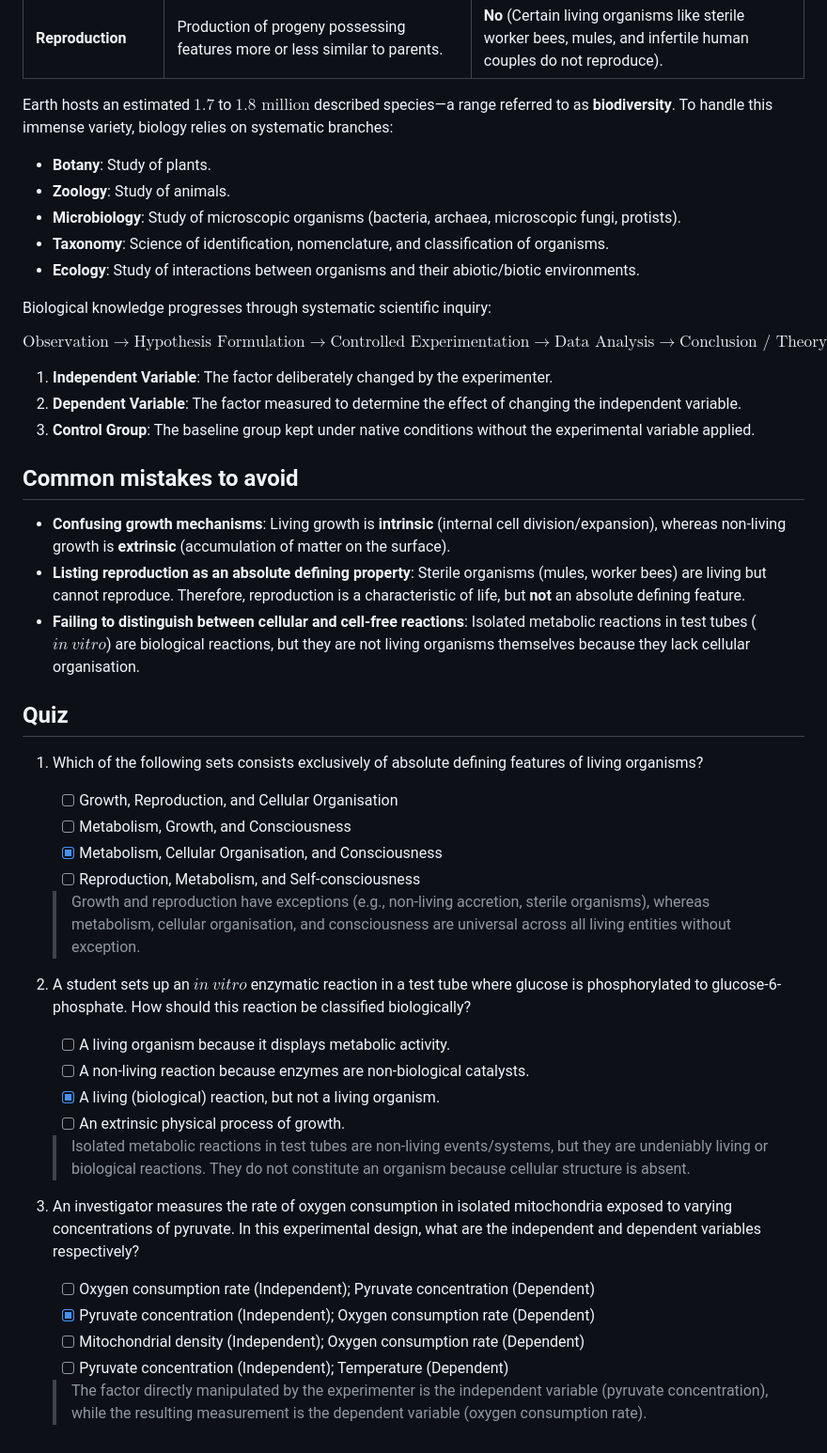
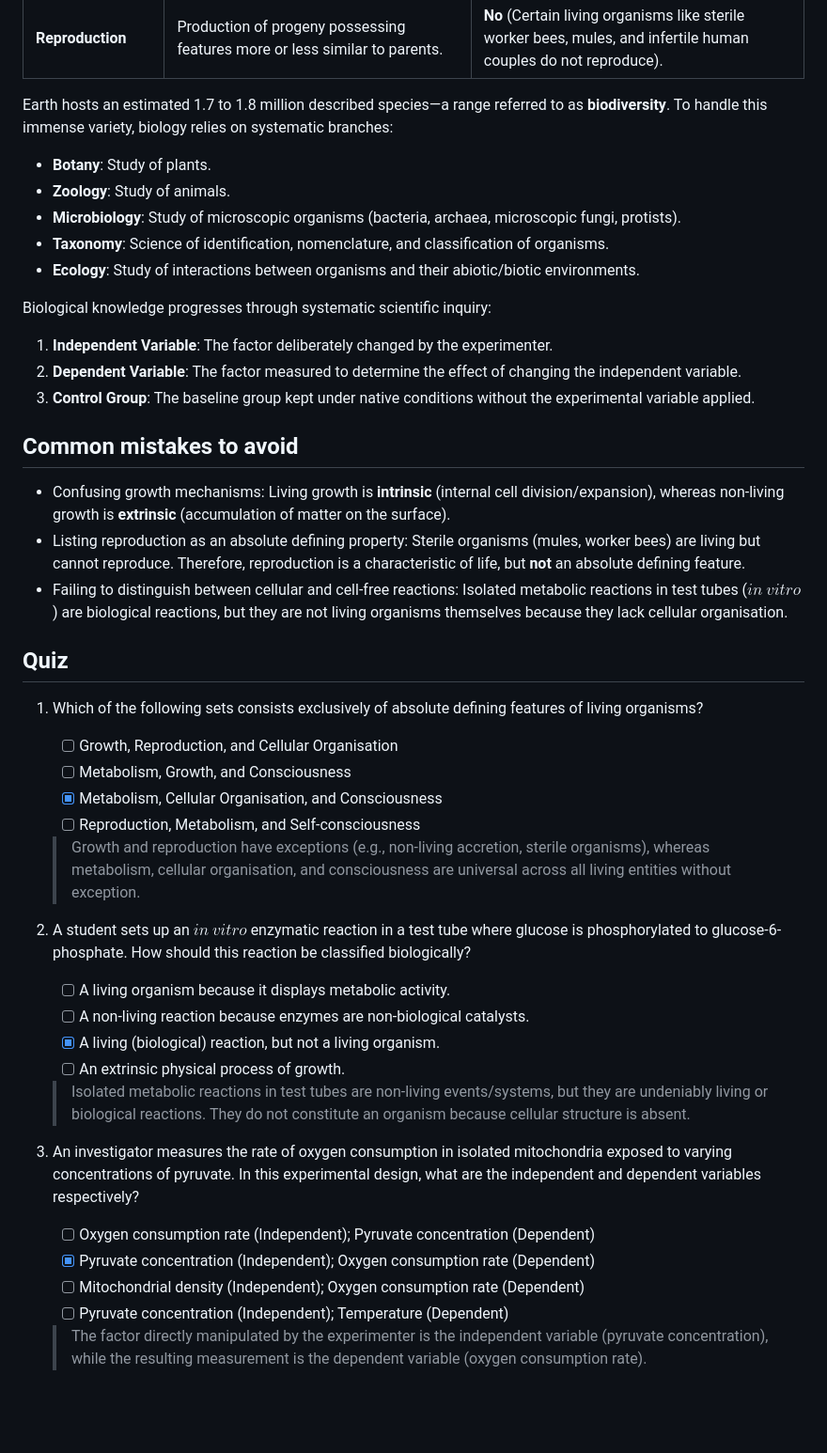
Before and after one commit to sriprasadjoshi2005/Learning-Hub, a Markdown page: content/biology/lesson_01_introduction_to_biology_and_the_living_world.md, the part around the change. Shown at 94% size. Drawn GitHub-style; blank space fills up the shorter version.

Commit message:
Fix formatting and clarify biological concepts

```diff
--- a/content/biology/lesson_01_introduction_to_biology_and_the_living_world.md
+++ b/content/biology/lesson_01_introduction_to_biology_and_the_living_world.md
@@ -19,7 +19,7 @@ To determine whether an entity is living, biologists evaluate specific functiona
 | **Growth** | Increase in mass and increase in number of individuals. | **No** (Non-living things like mountains and sand dunes grow by external accretion of material). |
 | **Reproduction** | Production of progeny possessing features more or less similar to parents. | **No** (Certain living organisms like sterile worker bees, mules, and infertile human couples do not reproduce). |
 
-Earth hosts an estimated $1.7$ to $1.8\text{ million}$ described species—a range referred to as **biodiversity**. To handle this immense variety, biology relies on systematic branches:
+Earth hosts an estimated 1.7 to 1.8 million described species—a range referred to as **biodiversity**. To handle this immense variety, biology relies on systematic branches:
 
 - **Botany**: Study of plants.
 - **Zoology**: Study of animals.
@@ -29,17 +29,15 @@ Earth hosts an estimated $1.7$ to $1.8\text{ million}$ described species—a ran
 
 Biological knowledge progresses through systematic scientific inquiry:
 
-$$\text{Observation} \longrightarrow \text{Hypothesis Formulation} \longrightarrow \text{Controlled Experimentation} \longrightarrow \text{Data Analysis} \longrightarrow \text{Conclusion / Theory}$$
-
 1. **Independent Variable**: The factor deliberately changed by the experimenter.
 2. **Dependent Variable**: The factor measured to determine the effect of changing the independent variable.
 3. **Control Group**: The baseline group kept under native conditions without the experimental variable applied.
 
 ## Common mistakes to avoid
 
-- **Confusing growth mechanisms**: Living growth is **intrinsic** (internal cell division/expansion), whereas non-living growth is **extrinsic** (accumulation of matter on the surface).
-- **Listing reproduction as an absolute defining property**: Sterile organisms (mules, worker bees) are living but cannot reproduce. Therefore, reproduction is a characteristic of life, but **not** an absolute defining feature.
-- **Failing to distinguish between cellular and cell-free reactions**: Isolated metabolic reactions in test tubes ($in\ vitro$) are biological reactions, but they are not living organisms themselves because they lack cellular organisation.
+- Confusing growth mechanisms: Living growth is **intrinsic** (internal cell division/expansion), whereas non-living growth is **extrinsic** (accumulation of matter on the surface).
+- Listing reproduction as an absolute defining property: Sterile organisms (mules, worker bees) are living but cannot reproduce. Therefore, reproduction is a characteristic of life, but **not** an absolute defining feature.
+- Failing to distinguish between cellular and cell-free reactions: Isolated metabolic reactions in test tubes ($in\ vitro$) are biological reactions, but they are not living organisms themselves because they lack cellular organisation.
 
 ## Quiz
 
@@ -48,18 +46,18 @@ $$\text{Observation} \longrightarrow \text{Hypothesis Formulation} \longrightarr
    - [ ] Metabolism, Growth, and Consciousness
    - [x] Metabolism, Cellular Organisation, and Consciousness
    - [ ] Reproduction, Metabolism, and Self-consciousness
-   > Growth and reproduction have exceptions (e.g., non-living accretion, sterile organisms), whereas metabolism, cellular organisation, and consciousness are universal across all living entities without exception.
+   > Growth and reproduction have exceptions (e.g., non-living accretion, sterile organisms), whereas metabolism, cellular organisation, and consciousness are          universal across all living entities without exception.
 
-2. A student sets up an $in\ vitro$ enzymatic reaction in a test tube where glucose is phosphorylated to glucose-6-phosphate. How should this reaction be classified biologically?
+2. A student sets up an $in\ vitro$ enzymatic reaction in a test tube where glucose is phosphorylated to glucose-6-phosphate. How should this reaction be             classified biologically?
    - [ ] A living organism because it displays metabolic activity.
    - [ ] A non-living reaction because enzymes are non-biological catalysts.
    - [x] A living (biological) reaction, but not a living organism.
    - [ ] An extrinsic physical process of growth.
-   > Isolated metabolic reactions in test tubes are non-living events/systems, but they are undeniably living or biological reactions. They do not constitute an organism because cellular structure is absent.
+   > Isolated metabolic reactions in test tubes are non-living events/systems, but they are undeniably living or biological reactions. They do not constitute an        organism because cellular structure is absent.
 
-3. An investigator measures the rate of oxygen consumption in isolated mitochondria exposed to varying concentrations of pyruvate. In this experimental design, what are the independent and dependent variables respectively?
+3. An investigator measures the rate of oxygen consumption in isolated mitochondria exposed to varying concentrations of pyruvate. In this experimental design,       what are the independent and dependent variables respectively?
    - [ ] Oxygen consumption rate (Independent); Pyruvate concentration (Dependent)
    - [x] Pyruvate concentration (Independent); Oxygen consumption rate (Dependent)
    - [ ] Mitochondrial density (Independent); Oxygen consumption rate (Dependent)
    - [ ] Pyruvate concentration (Independent); Temperature (Dependent)
-   > The factor directly manipulated by the experimenter is the independent variable (pyruvate concentration), while the resulting measurement is the dependent variable (oxygen consumption rate).
+   > The factor directly manipulated by the experimenter is the independent variable (pyruvate concentration), while the resulting measurement is the dependent         variable (oxygen consumption rate).
```
